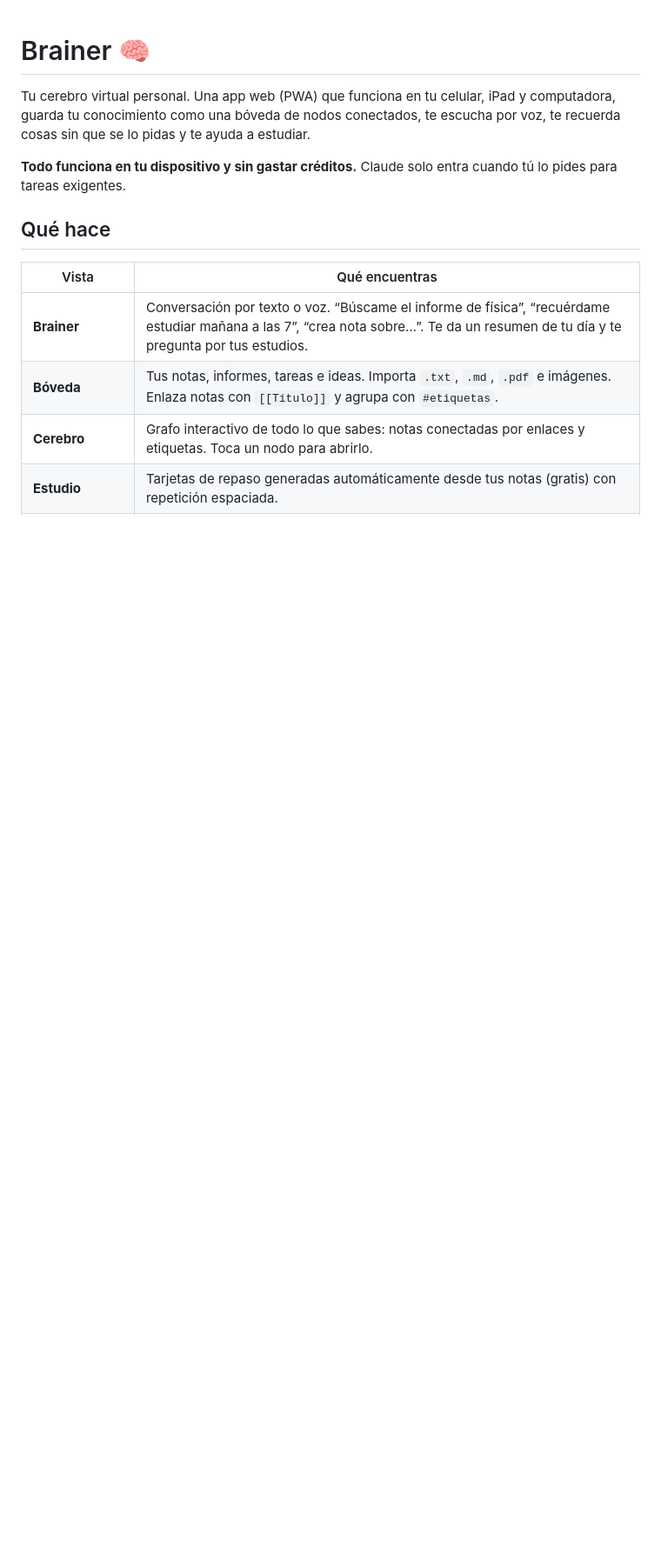
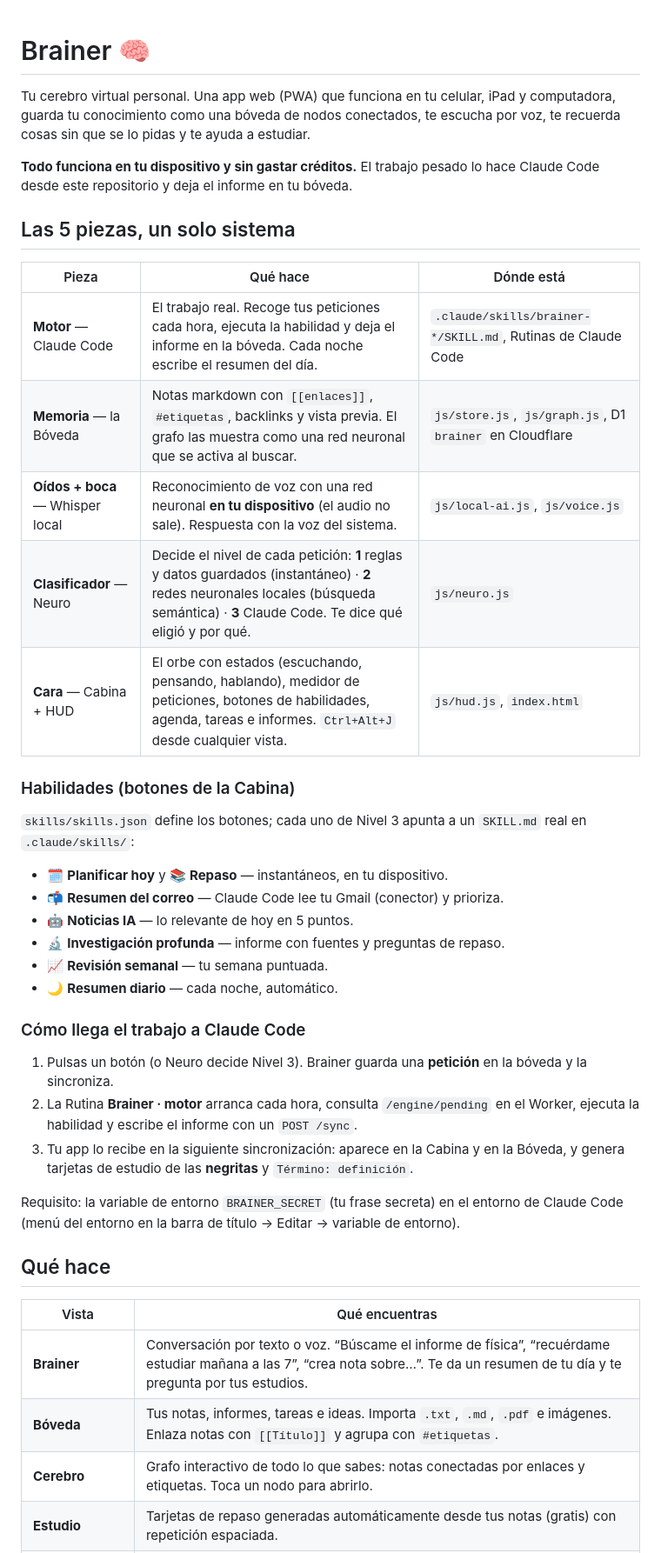
Before and after one commit to sryoxs/Me, a Markdown page: README.md, the part around one of its changes. Shown at 87% size. Rendered like a GitHub page; blank space fills up the shorter version.

Commit message:
README de Brainer V2: las 5 piezas, habilidades, motor y redes locales
Co-Authored-By: Claude Fable 5.1 <noreply@anthropic.com>
Claude-Session: https://claude.ai/code/session_01Du2tEDUkmfKPBnLdAMZZKe

```diff
--- a/README.md
+++ b/README.md
@@ -2,7 +2,36 @@
 
 Tu cerebro virtual personal. Una app web (PWA) que funciona en tu celular, iPad y computadora, guarda tu conocimiento como una bóveda de nodos conectados, te escucha por voz, te recuerda cosas sin que se lo pidas y te ayuda a estudiar.
 
-**Todo funciona en tu dispositivo y sin gastar créditos.** Claude solo entra cuando tú lo pides para tareas exigentes.
+**Todo funciona en tu dispositivo y sin gastar créditos.** El trabajo pesado lo hace Claude Code desde este repositorio y deja el informe en tu bóveda.
+
+## Las 5 piezas, un solo sistema
+
+| Pieza | Qué hace | Dónde está |
+|---|---|---|
+| **Motor** — Claude Code | El trabajo real. Recoge tus peticiones cada hora, ejecuta la habilidad y deja el informe en la bóveda. Cada noche escribe el resumen del día. | `.claude/skills/brainer-*/SKILL.md`, Rutinas de Claude Code |
+| **Memoria** — la Bóveda | Notas markdown con `[[enlaces]]`, `#etiquetas`, backlinks y vista previa. El grafo las muestra como una red neuronal que se activa al buscar. | `js/store.js`, `js/graph.js`, D1 `brainer` en Cloudflare |
+| **Oídos + boca** — Whisper local | Reconocimiento de voz con una red neuronal **en tu dispositivo** (el audio no sale). Respuesta con la voz del sistema. | `js/local-ai.js`, `js/voice.js` |
+| **Clasificador** — Neuro | Decide el nivel de cada petición: **1** reglas y datos guardados (instantáneo) · **2** redes neuronales locales (búsqueda semántica) · **3** Claude Code. Te dice qué eligió y por qué. | `js/neuro.js` |
+| **Cara** — Cabina + HUD | El orbe con estados (escuchando, pensando, hablando), medidor de peticiones, botones de habilidades, agenda, tareas e informes. `Ctrl+Alt+J` desde cualquier vista. | `js/hud.js`, `index.html` |
+
+### Habilidades (botones de la Cabina)
+
+`skills/skills.json` define los botones; cada uno de Nivel 3 apunta a un `SKILL.md` real en `.claude/skills/`:
+
+- 🗓️ **Planificar hoy** y 📚 **Repaso** — instantáneos, en tu dispositivo.
+- 📬 **Resumen del correo** — Claude Code lee tu Gmail (conector) y prioriza.
+- 🤖 **Noticias IA** — lo relevante de hoy en 5 puntos.
+- 🔬 **Investigación profunda** — informe con fuentes y preguntas de repaso.
+- 📈 **Revisión semanal** — tu semana puntuada.
+- 🌙 **Resumen diario** — cada noche, automático.
+
+### Cómo llega el trabajo a Claude Code
+
+1. Pulsas un botón (o Neuro decide Nivel 3). Brainer guarda una **petición** en la bóveda y la sincroniza.
+2. La Rutina **Brainer · motor** arranca cada hora, consulta `/engine/pending` en el Worker, ejecuta la habilidad y escribe el informe con un `POST /sync`.
+3. Tu app lo recibe en la siguiente sincronización: aparece en la Cabina y en la Bóveda, y genera tarjetas de estudio de las **negritas** y `Término: definición`.
+
+Requisito: la variable de entorno `BRAINER_SECRET` (tu frase secreta) en el entorno de Claude Code (menú del entorno en la barra de título → Editar → variable de entorno).
 
 ## Qué hace
 
```
Also changed, not shown: other parts of README.md (+18 -4 lines).
